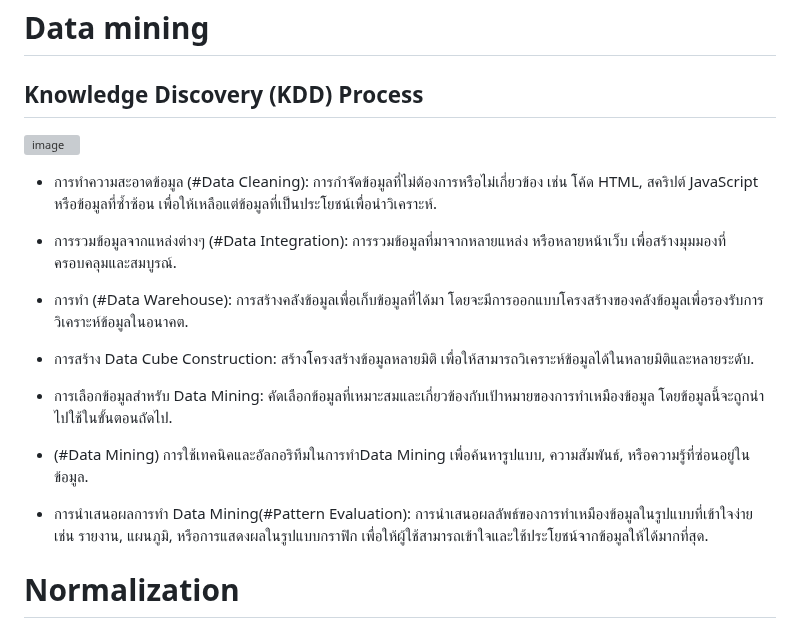
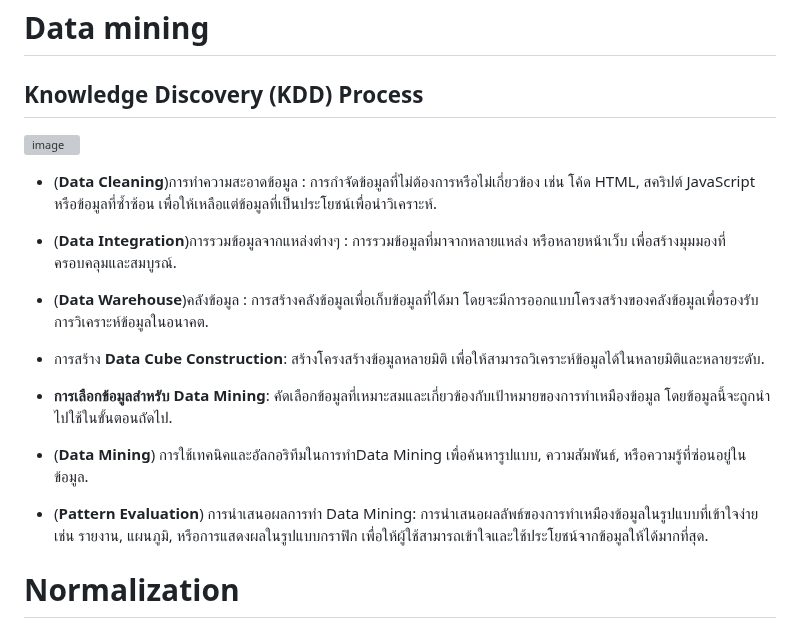
Before and after one commit to PhurisKR/BSC_DPDM23, a Markdown page: README.md, the part around the change. Drawn GitHub-style; grey boxes are pictures that could not be loaded.

```diff
--- a/README.md
+++ b/README.md
@@ -25,19 +25,19 @@ Final Score = Score * %attendance
  ![image](https://github.com/phurisk/BSC_DPDM23/assets/137043070/4440bd5e-39c1-4ed8-bcbb-191ce43f82a6)
 
 
-- การทำความสะอาดข้อมูล (#Data Cleaning): การกำจัดข้อมูลที่ไม่ต้องการหรือไม่เกี่ยวข้อง เช่น โค้ด HTML, สคริปต์ JavaScript หรือข้อมูลที่ซ้ำซ้อน เพื่อให้เหลือแต่ข้อมูลที่เป็นประโยชน์เพื่อนำวิเคราะห์.
+- (__Data Cleaning__)การทำความสะอาดข้อมูล : การกำจัดข้อมูลที่ไม่ต้องการหรือไม่เกี่ยวข้อง เช่น โค้ด HTML, สคริปต์ JavaScript หรือข้อมูลที่ซ้ำซ้อน เพื่อให้เหลือแต่ข้อมูลที่เป็นประโยชน์เพื่อนำวิเคราะห์.
 
-- การรวมข้อมูลจากแหล่งต่างๆ (#Data Integration): การรวมข้อมูลที่มาจากหลายแหล่ง หรือหลายหน้าเว็บ เพื่อสร้างมุมมองที่ครอบคลุมและสมบูรณ์.
+- (__Data Integration__)การรวมข้อมูลจากแหล่งต่างๆ : การรวมข้อมูลที่มาจากหลายแหล่ง หรือหลายหน้าเว็บ เพื่อสร้างมุมมองที่ครอบคลุมและสมบูรณ์.
 
-- การทำ (#Data Warehouse): การสร้างคลังข้อมูลเพื่อเก็บข้อมูลที่ได้มา โดยจะมีการออกแบบโครงสร้างของคลังข้อมูลเพื่อรองรับการวิเคราะห์ข้อมูลในอนาคต.
+- (__Data Warehouse__)คลังข้อมูล  : การสร้างคลังข้อมูลเพื่อเก็บข้อมูลที่ได้มา โดยจะมีการออกแบบโครงสร้างของคลังข้อมูลเพื่อรองรับการวิเคราะห์ข้อมูลในอนาคต.
 
-- การสร้าง Data Cube Construction: สร้างโครงสร้างข้อมูลหลายมิติ เพื่อให้สามารถวิเคราะห์ข้อมูลได้ในหลายมิติและหลายระดับ.
+- การสร้าง __Data Cube Construction__: สร้างโครงสร้างข้อมูลหลายมิติ เพื่อให้สามารถวิเคราะห์ข้อมูลได้ในหลายมิติและหลายระดับ.
 
-- การเลือกข้อมูลสำหรับ Data Mining: คัดเลือกข้อมูลที่เหมาะสมและเกี่ยวข้องกับเป้าหมายของการทำเหมืองข้อมูล โดยข้อมูลนี้จะถูกนำไปใช้ในขั้นตอนถัดไป.
+- __การเลือกข้อมูลสำหรับ Data Mining__: คัดเลือกข้อมูลที่เหมาะสมและเกี่ยวข้องกับเป้าหมายของการทำเหมืองข้อมูล โดยข้อมูลนี้จะถูกนำไปใช้ในขั้นตอนถัดไป.
 
-- (#Data Mining) การใช้เทคนิคและอัลกอริทึมในการทำData Mining เพื่อค้นหารูปแบบ, ความสัมพันธ์, หรือความรู้ที่ซ่อนอยู่ในข้อมูล.
+- (__Data Mining__) การใช้เทคนิคและอัลกอริทึมในการทำData Mining เพื่อค้นหารูปแบบ, ความสัมพันธ์, หรือความรู้ที่ซ่อนอยู่ในข้อมูล.
 
-- การนำเสนอผลการทำ Data Mining(#Pattern Evaluation): การนำเสนอผลลัพธ์ของการทำเหมืองข้อมูลในรูปแบบที่เข้าใจง่าย เช่น รายงาน, แผนภูมิ, หรือการแสดงผลในรูปแบบกราฟิก เพื่อให้ผู้ใช้สามารถเข้าใจและใช้ประโยชน์จากข้อมูลให้ได้มากที่สุด.
+- (__Pattern Evaluation__) การนำเสนอผลการทำ Data Mining: การนำเสนอผลลัพธ์ของการทำเหมืองข้อมูลในรูปแบบที่เข้าใจง่าย เช่น รายงาน, แผนภูมิ, หรือการแสดงผลในรูปแบบกราฟิก เพื่อให้ผู้ใช้สามารถเข้าใจและใช้ประโยชน์จากข้อมูลให้ได้มากที่สุด.
 
 
 
```
